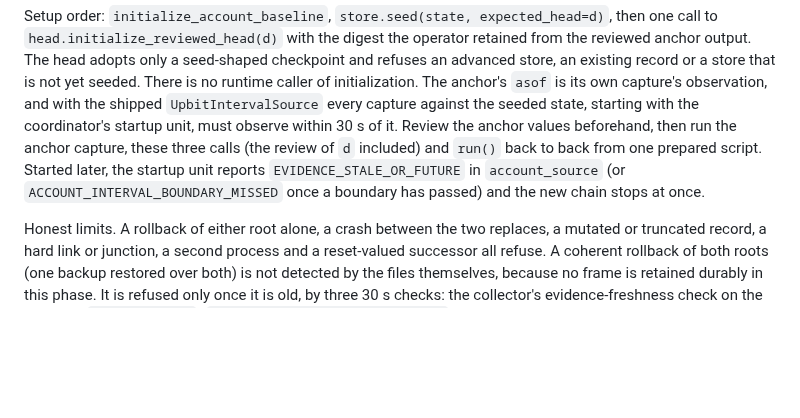
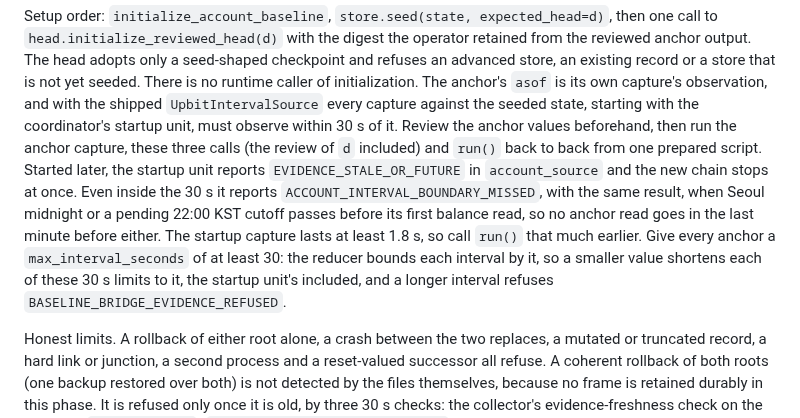
Before and after one commit to xkg4real/tradegen, a Markdown page: docs/account-baseline-integration.md, the part around the change. Drawn GitHub-style; blank space fills up the shorter version.

Commit message:
docs: state the window-start shapes and the anchor timing precisely
Starts ending in 3 to 7 can also show the false missed count above each
miss band, at both leads; at a Seoul midnight the day check widens every
band and loses an x8 start at both leads on fast links; 12 s and 6 s
monitors keep both shapes. A new anchor's first capture also refuses
ACCOUNT_INTERVAL_BOUNDARY_MISSED inside the 30 s when a boundary passes
first, it lasts at least 1.8 s, and max_interval_seconds below 30
shortens every limit.

Co-Authored-By: Claude Opus 5.5 <noreply@anthropic.com>

```diff
--- a/docs/account-baseline-integration.md
+++ b/docs/account-baseline-integration.md
@@ -169,8 +169,15 @@ the coordinator's startup unit, must observe within 30 s of it. Review the
 anchor values beforehand, then run the anchor capture, these three calls (the
 review of `d` included) and `run()` back to back from one prepared script.
 Started later, the startup unit reports `EVIDENCE_STALE_OR_FUTURE` in
-`account_source` (or `ACCOUNT_INTERVAL_BOUNDARY_MISSED` once a boundary has
-passed) and the new chain stops at once.
+`account_source` and the new chain stops at once. Even inside the 30 s it
+reports `ACCOUNT_INTERVAL_BOUNDARY_MISSED`, with the same result, when Seoul
+midnight or a pending 22:00 KST cutoff passes before its first balance read,
+so no anchor read goes in the last minute before either. The startup capture
+lasts at least 1.8 s, so call `run()` that much earlier. Give every anchor a
+`max_interval_seconds` of at least 30: the reducer bounds each interval by
+it, so a smaller value shortens each of these 30 s limits to it, the startup
+unit's included, and a longer interval refuses
+`BASELINE_BRIDGE_EVIDENCE_REFUSED`.
 
 Honest limits. A rollback of either root alone, a crash between the two replaces,
 a mutated or truncated record, a hard link or junction, a second process and a
```
Also changed, not shown: docs/windows-first-trade-integration.md (+1 -1 lines).
